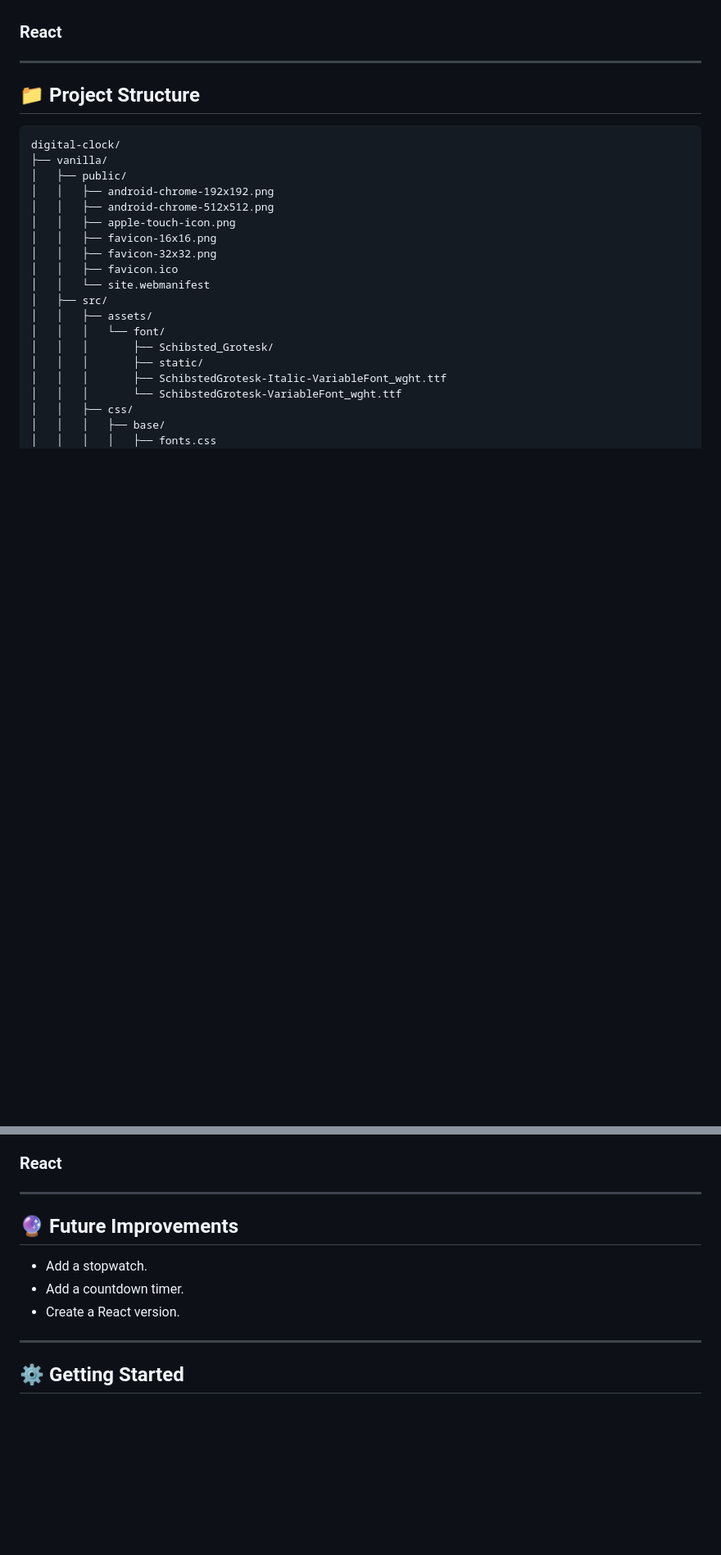
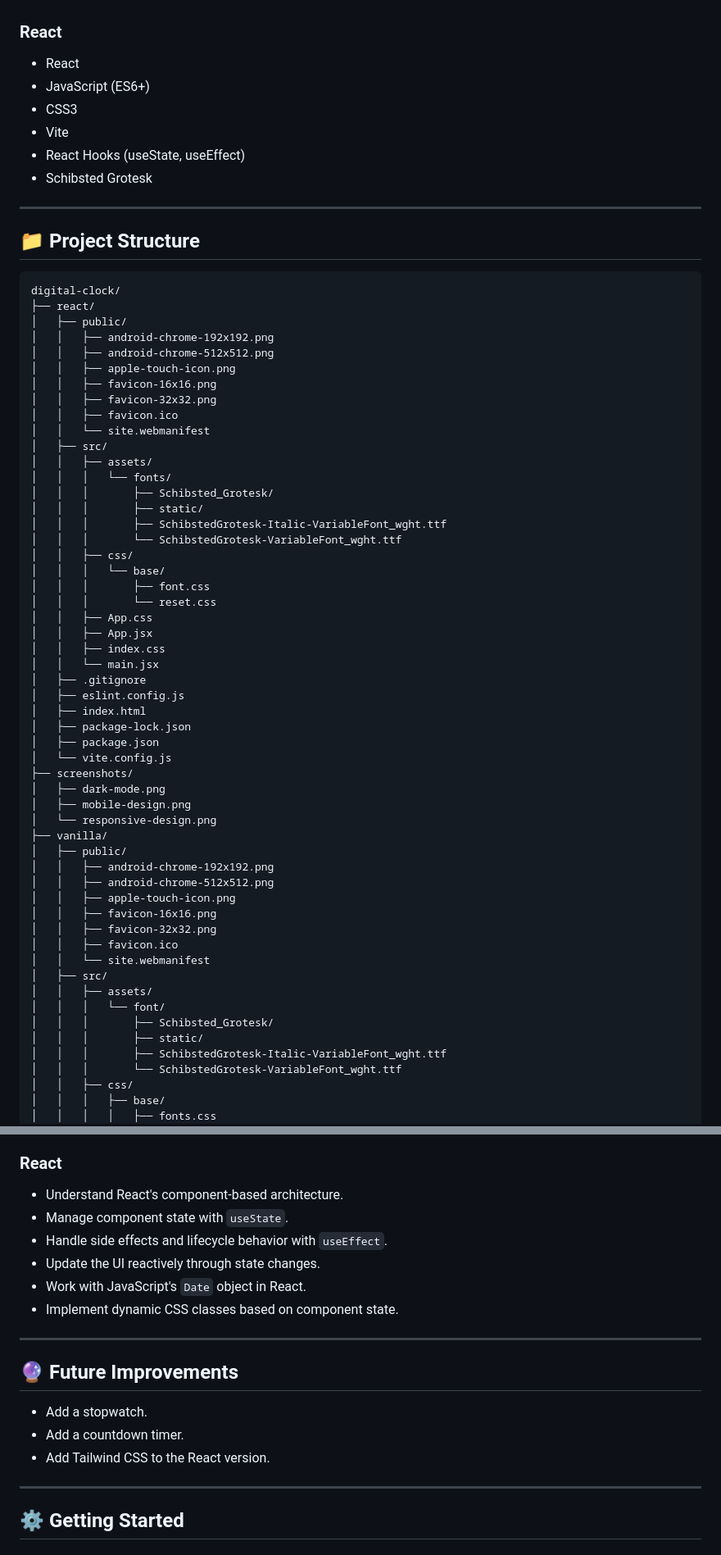
Before and after one commit to RaulLimon3/digital-clock, a Markdown page: README.md, 2 parts joined by grey strips. Shown at 82% size. GitHub-like rendering; blank space fills up the shorter version.

Commit message:
docs: update README with React version and project details

````diff
--- a/README.md
+++ b/README.md
@@ -44,6 +45,13 @@ This project displays the current day, full date, and time. The clock updates ev
 
 ### React
 
+- React
+- JavaScript (ES6+)
+- CSS3
+- Vite
+- React Hooks (useState, useEffect)
+- Schibsted Grotesk
+
 
 ---
 
@@ -51,6 +59,40 @@ This project displays the current day, full date, and time. The clock updates ev
 
 ```
 digital-clock/
+├── react/
+│   ├── public/
+│   │   ├── android-chrome-192x192.png
+│   │   ├── android-chrome-512x512.png
+│   │   ├── apple-touch-icon.png
+│   │   ├── favicon-16x16.png
+│   │   ├── favicon-32x32.png
+│   │   ├── favicon.ico
+│   │   └── site.webmanifest
+│   ├── src/
+│   │   ├── assets/
+│   │   │   └── fonts/
+│   │   │       ├── Schibsted_Grotesk/
+│   │   │       ├── static/
+│   │   │       ├── SchibstedGrotesk-Italic-VariableFont_wght.ttf
+│   │   │       └── SchibstedGrotesk-VariableFont_wght.ttf
+│   │   ├── css/
+│   │   │   └── base/
+│   │   │       ├── font.css
+│   │   │       └── reset.css
+│   │   ├── App.css
+│   │   ├── App.jsx
+│   │   ├── index.css
+│   │   └── main.jsx
+│   ├── .gitignore
+│   ├── eslint.config.js
+│   ├── index.html
+│   ├── package-lock.json
+│   ├── package.json
+│   └── vite.config.js
+├── screenshots/
+│   ├── dark-mode.png
+│   ├── mobile-design.png
+│   └── responsive-design.png
 ├── vanilla/
 │   ├── public/
 │   │   ├── android-chrome-192x192.png
@@ -96,6 +139,12 @@ digital-clock/
 
 ### React
 
+- Understand React's component-based architecture.
+- Manage component state with `useState`.
+- Handle side effects and lifecycle behavior with `useEffect`.
+- Update the UI reactively through state changes.
+- Work with JavaScript's `Date` object in React.
+- Implement dynamic CSS classes based on component state.
 
 ---
 
@@ -103,7 +152,7 @@ digital-clock/
 
 - Add a stopwatch.
 - Add a countdown timer.
-- Create a React version.
+- Add Tailwind CSS to the React version.
 
 ---
 
````
Also changed, not shown: other parts of README.md (+30 -2 lines), screenshots/dark-mode.png (added).
